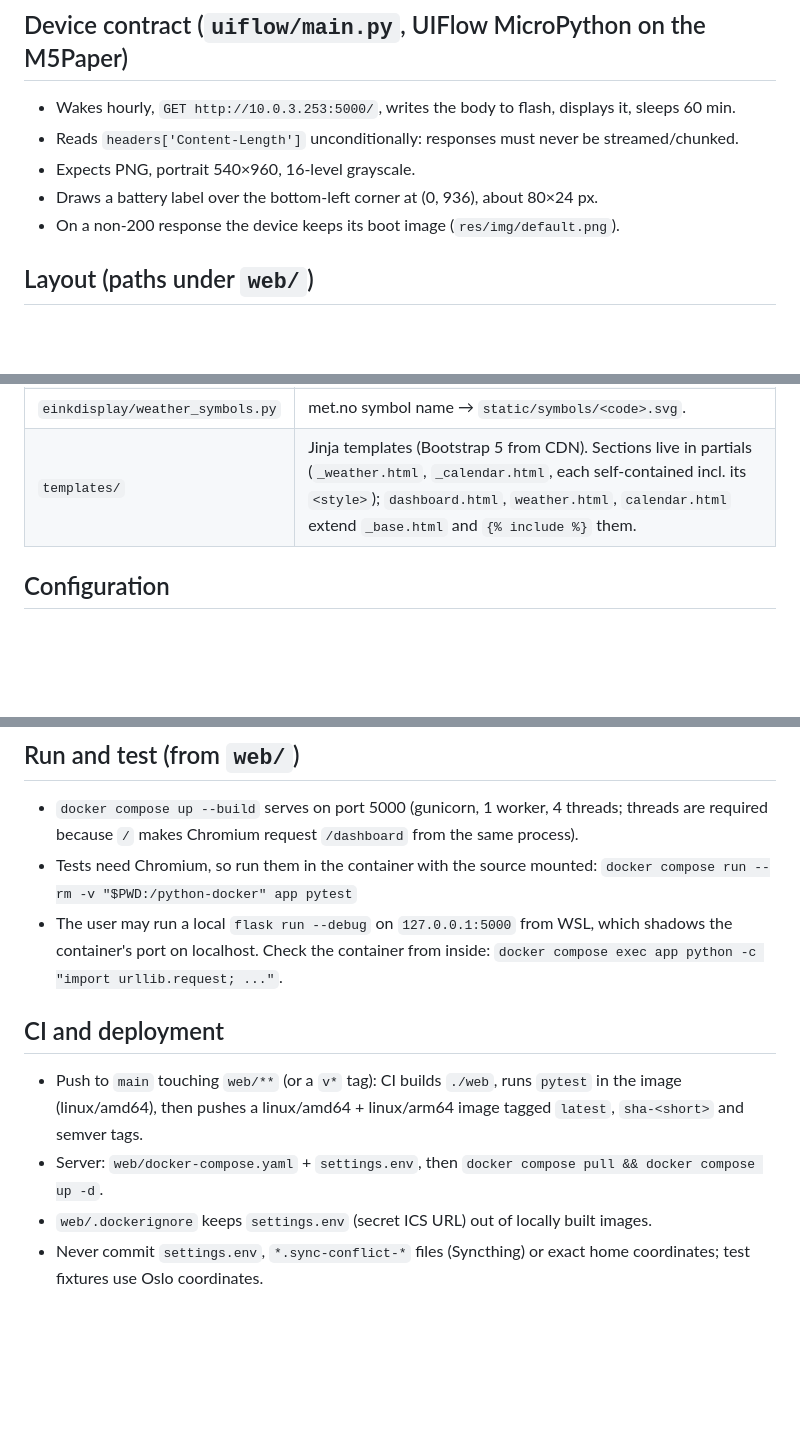
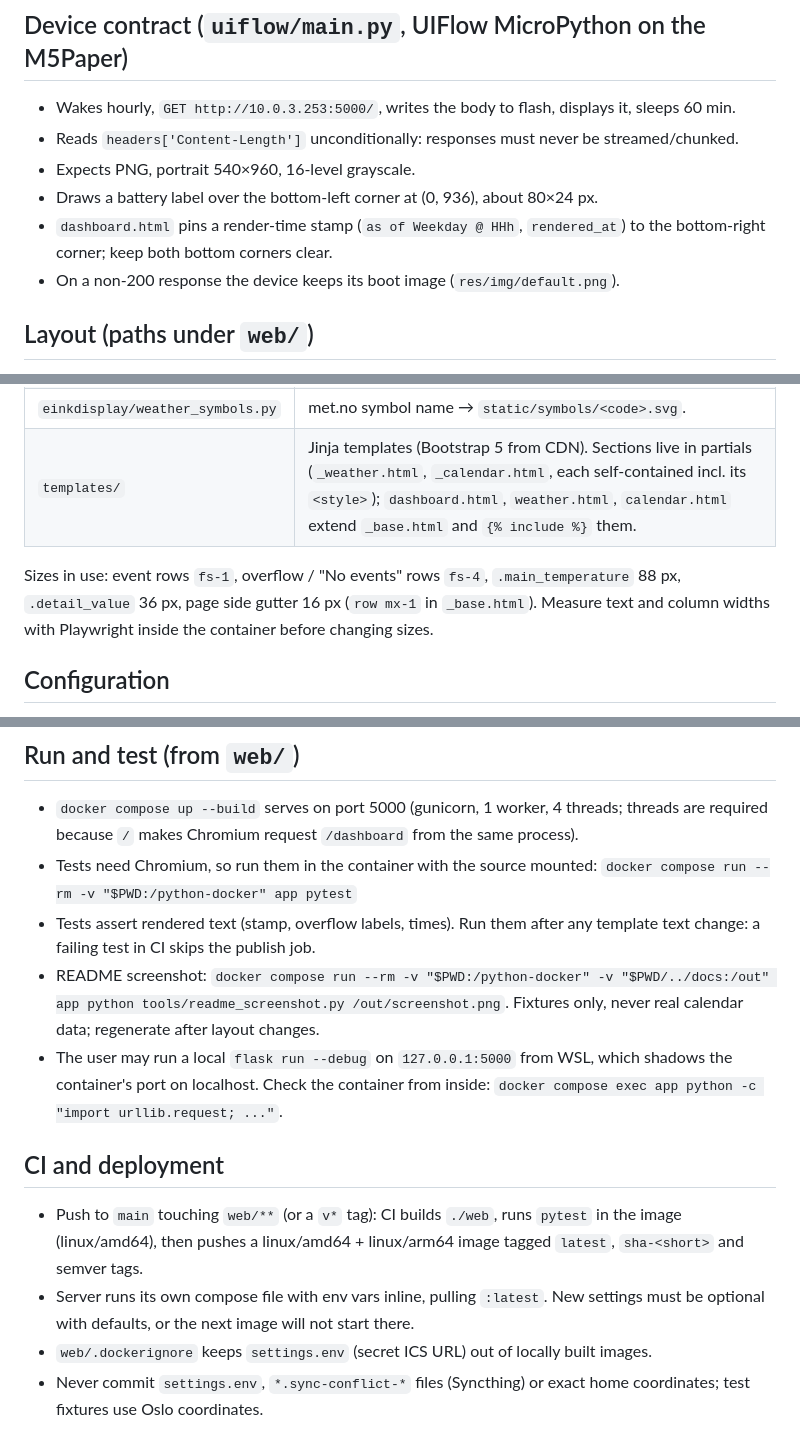
Before and after one commit to zeraien/m5paper-dashboard, a Markdown page: CLAUDE.md, 3 parts joined by grey strips. Rendered like a GitHub page; blank space fills up the shorter version.

Commit message:
claude md

```diff
--- a/CLAUDE.md
+++ b/CLAUDE.md
@@ -19,6 +19,8 @@ Public on GitHub as `zeraien/m5paper-dashboard`; the image is published to
 - Reads `headers['Content-Length']` unconditionally: responses must never be streamed/chunked.
 - Expects PNG, portrait 540×960, 16-level grayscale.
 - Draws a battery label over the bottom-left corner at (0, 936), about 80×24 px.
+- `dashboard.html` pins a render-time stamp (`as of Weekday @ HHh`, `rendered_at`) to the
+  bottom-right corner; keep both bottom corners clear.
 - On a non-200 response the device keeps its boot image (`res/img/default.png`).
 
 ## Layout (paths under `web/`)
@@ -31,6 +33,10 @@ Public on GitHub as `zeraien/m5paper-dashboard`; the image is published to
 | `einkdisplay/weather_symbols.py` | met.no symbol name → `static/symbols/<code>.svg`. |
 | `templates/` | Jinja templates (Bootstrap 5 from CDN). Sections live in partials (`_weather.html`, `_calendar.html`, each self-contained incl. its `<style>`); `dashboard.html`, `weather.html`, `calendar.html` extend `_base.html` and `{% include %}` them. |
 
+Sizes in use: event rows `fs-1`, overflow / "No events" rows `fs-4`, `.main_temperature` 88 px,
+`.detail_value` 36 px, page side gutter 16 px (`row mx-1` in `_base.html`).
+Measure text and column widths with Playwright inside the container before changing sizes.
+
 ## Configuration
 `settings.env` (git-ignored, copy from `settings.env.example`): `YR_IDENTITY`, `WEATHER_LAT`,
 `WEATHER_LON`, `TZ`, `SCREEN_WIDTH`, `SCREEN_HEIGHT`, `CALENDAR_ICS` (all required), and
@@ -41,6 +47,11 @@ Public on GitHub as `zeraien/m5paper-dashboard`; the image is published to
   required because `/` makes Chromium request `/dashboard` from the same process).
 - Tests need Chromium, so run them in the container with the source mounted:
   `docker compose run --rm -v "$PWD:/python-docker" app pytest`
+- Tests assert rendered text (stamp, overflow labels, times). Run them after any template text
+  change: a failing test in CI skips the publish job.
+- README screenshot: `docker compose run --rm -v "$PWD:/python-docker" -v "$PWD/../docs:/out"
+  app python tools/readme_screenshot.py /out/screenshot.png`. Fixtures only, never real calendar
+  data; regenerate after layout changes.
 - The user may run a local `flask run --debug` on `127.0.0.1:5000` from WSL, which shadows the
   container's port on localhost. Check the container from inside:
   `docker compose exec app python -c "import urllib.request; ..."`.
@@ -49,7 +60,8 @@ Public on GitHub as `zeraien/m5paper-dashboard`; the image is published to
 - Push to `main` touching `web/**` (or a `v*` tag): CI builds `./web`, runs `pytest` in the image
   (linux/amd64), then pushes a linux/amd64 + linux/arm64 image tagged `latest`, `sha-<short>`
   and semver tags.
-- Server: `web/docker-compose.yaml` + `settings.env`, then `docker compose pull && docker compose up -d`.
+- Server runs its own compose file with env vars inline, pulling `:latest`. New settings
+  must be optional with defaults, or the next image will not start there.
 - `web/.dockerignore` keeps `settings.env` (secret ICS URL) out of locally built images.
 - Never commit `settings.env`, `*.sync-conflict-*` files (Syncthing) or exact home coordinates;
   test fixtures use Oslo coordinates.
```
